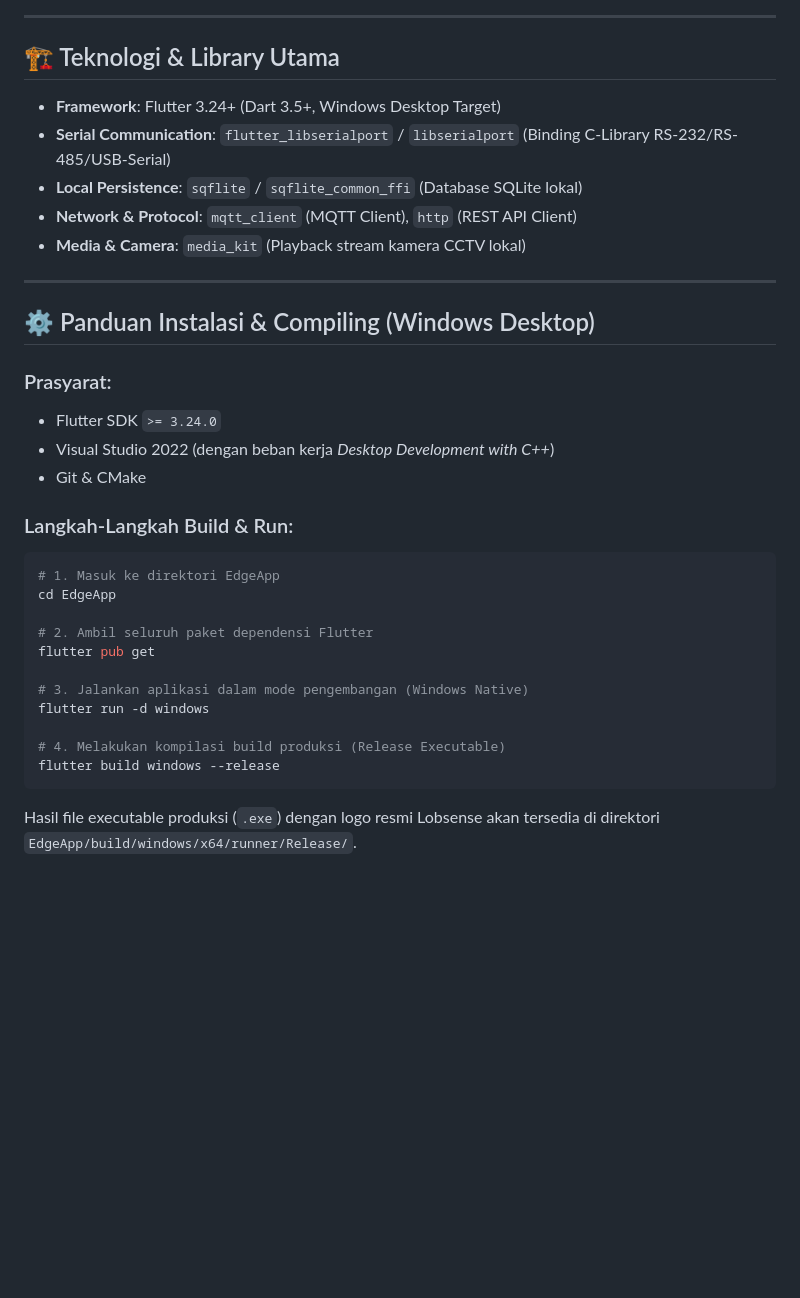
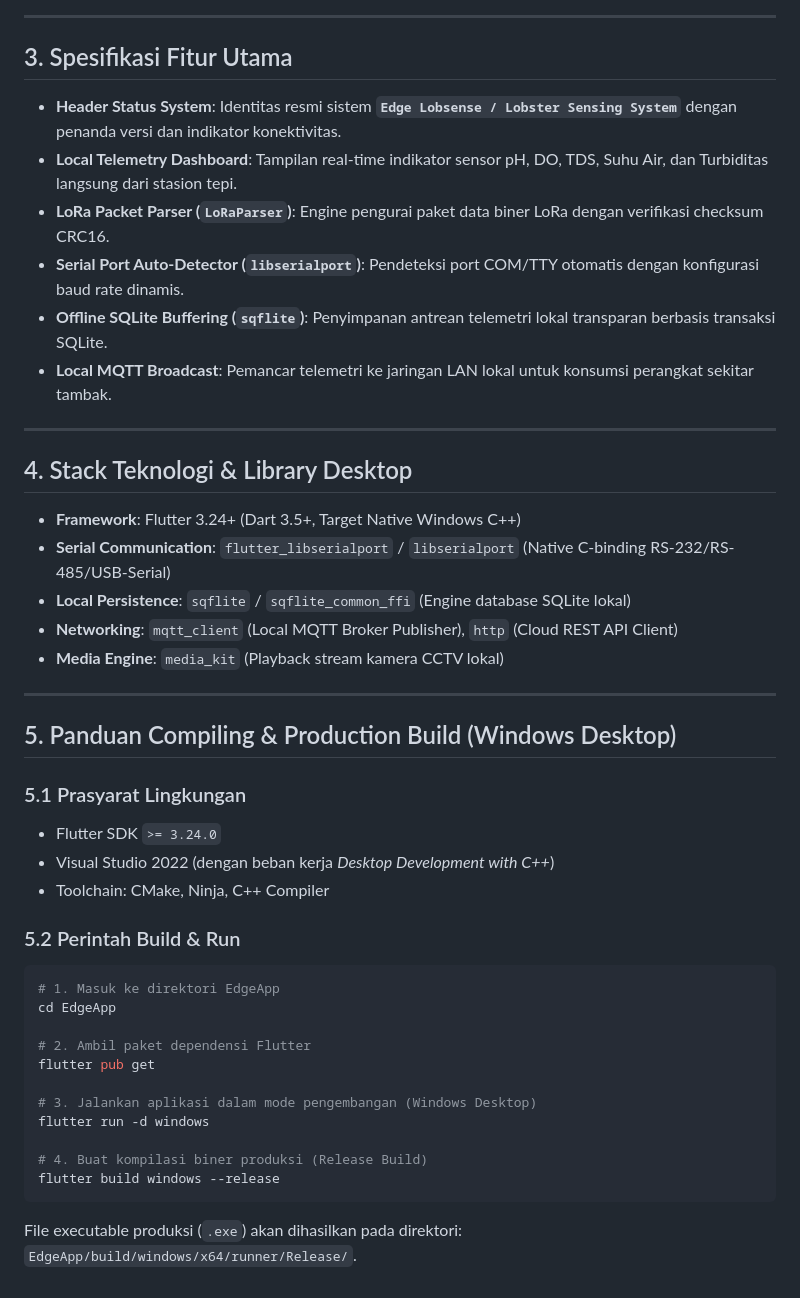
Before and after one commit to RahmatHadinata23758051/Edge-Lobster, a Markdown page: README.md, the part around one of its changes. Rendered like a GitHub page; blank space fills up the shorter version.

Commit message:
docs(edge): revise README.md to professional engineering standard with Mermaid data flow, sync state machine, hardware specs, and C++ desktop build guide (no emojis)

````diff
--- a/README.md
+++ b/README.md
@@ -26,37 +44,49 @@ Dalam ekosistem **Lobster Sensing System**, Edge Gateway memegang peranan krusia
 
 ---
 
-## 🏗️ Teknologi & Library Utama
+## 3. Spesifikasi Fitur Utama
 
-- **Framework**: Flutter 3.24+ (Dart 3.5+, Windows Desktop Target)
-- **Serial Communication**: `flutter_libserialport` / `libserialport` (Binding C-Library RS-232/RS-485/USB-Serial)
-- **Local Persistence**: `sqflite` / `sqflite_common_ffi` (Database SQLite lokal)
-- **Network & Protocol**: `mqtt_client` (MQTT Client), `http` (REST API Client)
-- **Media & Camera**: `media_kit` (Playback stream kamera CCTV lokal)
+- **Header Status System**: Identitas resmi sistem **`Edge Lobsense / Lobster Sensing System`** dengan penanda versi dan indikator konektivitas.
+- **Local Telemetry Dashboard**: Tampilan real-time indikator sensor pH, DO, TDS, Suhu Air, dan Turbiditas langsung dari stasion tepi.
+- **LoRa Packet Parser (`LoRaParser`)**: Engine pengurai paket data biner LoRa dengan verifikasi checksum CRC16.
+- **Serial Port Auto-Detector (`libserialport`)**: Pendeteksi port COM/TTY otomatis dengan konfigurasi baud rate dinamis.
+- **Offline SQLite Buffering (`sqflite`)**: Penyimpanan antrean telemetri lokal transparan berbasis transaksi SQLite.
+- **Local MQTT Broadcast**: Pemancar telemetri ke jaringan LAN lokal untuk konsumsi perangkat sekitar tambak.
 
 ---
 
-## ⚙️ Panduan Instalasi & Compiling (Windows Desktop)
+## 4. Stack Teknologi & Library Desktop
 
-### Prasyarat:
+- **Framework**: Flutter 3.24+ (Dart 3.5+, Target Native Windows C++)
+- **Serial Communication**: `flutter_libserialport` / `libserialport` (Native C-binding RS-232/RS-485/USB-Serial)
+- **Local Persistence**: `sqflite` / `sqflite_common_ffi` (Engine database SQLite lokal)
+- **Networking**: `mqtt_client` (Local MQTT Broker Publisher), `http` (Cloud REST API Client)
+- **Media Engine**: `media_kit` (Playback stream kamera CCTV lokal)
+
+---
+
+## 5. Panduan Compiling & Production Build (Windows Desktop)
+
+### 5.1 Prasyarat Lingkungan
 - Flutter SDK `>= 3.24.0`
 - Visual Studio 2022 (dengan beban kerja *Desktop Development with C++*)
-- Git & CMake
+- Toolchain: CMake, Ninja, C++ Compiler
 
-### Langkah-Langkah Build & Run:
+### 5.2 Perintah Build & Run
 
 ```bash
 # 1. Masuk ke direktori EdgeApp
 cd EdgeApp
 
-# 2. Ambil seluruh paket dependensi Flutter
+# 2. Ambil paket dependensi Flutter
 flutter pub get
 
-# 3. Jalankan aplikasi dalam mode pengembangan (Windows Native)
+# 3. Jalankan aplikasi dalam mode pengembangan (Windows Desktop)
 flutter run -d windows
 
-# 4. Melakukan kompilasi build produksi (Release Executable)
+# 4. Buat kompilasi biner produksi (Release Build)
 flutter build windows --release
 ```
 
-Hasil file executable produksi (`.exe`) dengan logo resmi Lobsense akan tersedia di direktori `EdgeApp/build/windows/x64/runner/Release/`.
+File executable produksi (`.exe`) akan dihasilkan pada direktori:
+`EdgeApp/build/windows/x64/runner/Release/`.
````
Also changed, not shown: other parts of README.md (+33 -15 lines).
